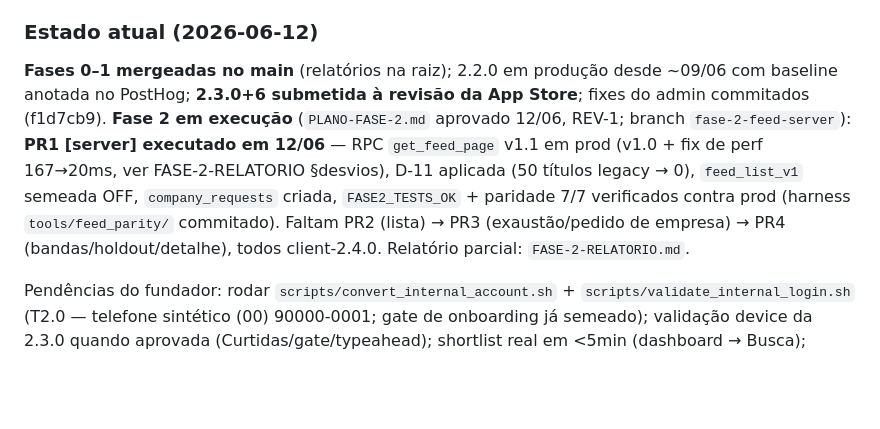
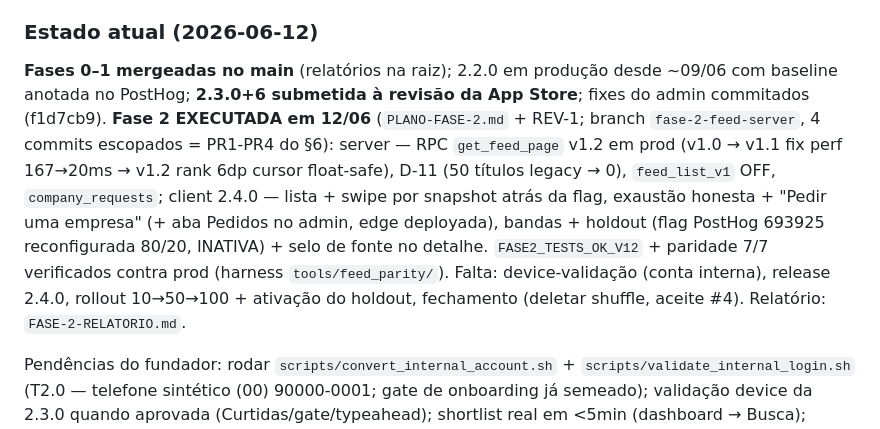
Before and after one commit to ZacLopes/stage, a Markdown page: CLAUDE.md, the part around the change. Rendered like a GitHub page; blank space fills up the shorter version.

```diff
--- a/CLAUDE.md
+++ b/CLAUDE.md
@@ -36,7 +36,7 @@ O Stage está sendo evoluído por um **plano-mãe de 7 fases (0–6)** desenhado
 
 ### Estado atual (2026-06-12)
 
-**Fases 0–1 mergeadas no main** (relatórios na raiz); 2.2.0 em produção desde ~09/06 com baseline anotada no PostHog; **2.3.0+6 submetida à revisão da App Store**; fixes do admin commitados (f1d7cb9). **Fase 2 em execução** (`PLANO-FASE-2.md` aprovado 12/06, REV-1; branch `fase-2-feed-server`): **PR1 [server] executado em 12/06** — RPC `get_feed_page` v1.1 em prod (v1.0 + fix de perf 167→20ms, ver FASE-2-RELATORIO §desvios), D-11 aplicada (50 títulos legacy → 0), `feed_list_v1` semeada OFF, `company_requests` criada, `FASE2_TESTS_OK` + paridade 7/7 verificados contra prod (harness `tools/feed_parity/` commitado). Faltam PR2 (lista) → PR3 (exaustão/pedido de empresa) → PR4 (bandas/holdout/detalhe), todos client-2.4.0. Relatório parcial: `FASE-2-RELATORIO.md`.
+**Fases 0–1 mergeadas no main** (relatórios na raiz); 2.2.0 em produção desde ~09/06 com baseline anotada no PostHog; **2.3.0+6 submetida à revisão da App Store**; fixes do admin commitados (f1d7cb9). **Fase 2 EXECUTADA em 12/06** (`PLANO-FASE-2.md` + REV-1; branch `fase-2-feed-server`, 4 commits escopados = PR1-PR4 do §6): server — RPC `get_feed_page` v1.2 em prod (v1.0 → v1.1 fix perf 167→20ms → v1.2 rank 6dp cursor float-safe), D-11 (50 títulos legacy → 0), `feed_list_v1` OFF, `company_requests`; client 2.4.0 — lista + swipe por snapshot atrás da flag, exaustão honesta + "Pedir uma empresa" (+ aba Pedidos no admin, edge deployada), bandas + holdout (flag PostHog 693925 reconfigurada 80/20, INATIVA) + selo de fonte no detalhe. `FASE2_TESTS_OK_V12` + paridade 7/7 verificados contra prod (harness `tools/feed_parity/`). Falta: device-validação (conta interna), release 2.4.0, rollout 10→50→100 + ativação do holdout, fechamento (deletar shuffle, aceite #4). Relatório: `FASE-2-RELATORIO.md`.
 
 Pendências do fundador: rodar `scripts/convert_internal_account.sh` + `scripts/validate_internal_login.sh` (T2.0 — telefone sintético (00) 90000-0001; gate de onboarding já semeado); validação device da 2.3.0 quando aprovada (Curtidas/gate/typeahead); shortlist real em <5min (dashboard → Busca); assinar tópicos ntfy; `scripts/posthog_annotate_deploy.sh` na **liberação** de cada build aos usuários (não no upload); momento do rollout `feed_list_v1` e ativação do holdout (pós-aceitação da 2.4.0).
 
```
Also changed, not shown: FASE-2-RELATORIO.md (+98 -9 lines).
